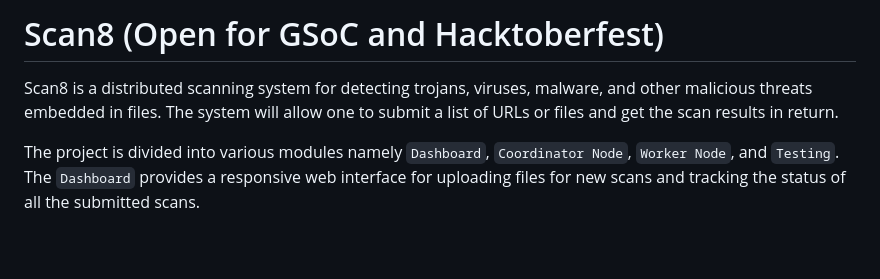
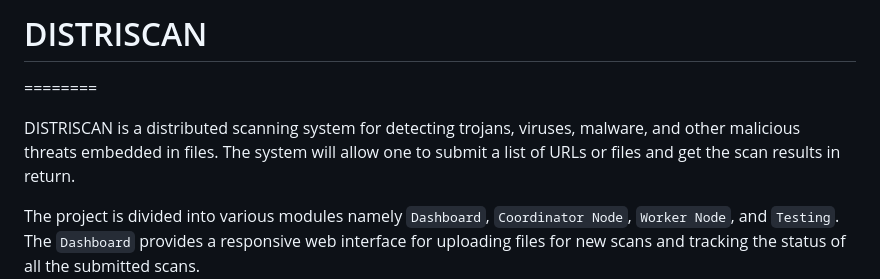
Before and after one commit to THARAGESHWARAN-SATHYAMOORTHY/DISTRISCAN, a Markdown page: README.md, the part around the change. GitHub-like rendering; blank space fills up the shorter version.

````diff
--- a/README.md
+++ b/README.md
@@ -1,7 +1,7 @@
-Scan8 (Open for GSoC and Hacktoberfest)
+# DISTRISCAN
 ========
 
-Scan8 is a distributed scanning system for detecting trojans, viruses, malware, and other malicious threats embedded in files. The system will allow one to submit a list of URLs or files and get the scan results in return.
+DISTRISCAN is a distributed scanning system for detecting trojans, viruses, malware, and other malicious threats embedded in files. The system will allow one to submit a list of URLs or files and get the scan results in return.
 
 The project is divided into various modules namely ```Dashboard```, ```Coordinator Node```, ```Worker Node```, and ```Testing```.
 The ```Dashboard``` provides a responsive web interface for uploading files for new scans and tracking the status of all the submitted scans.
````
